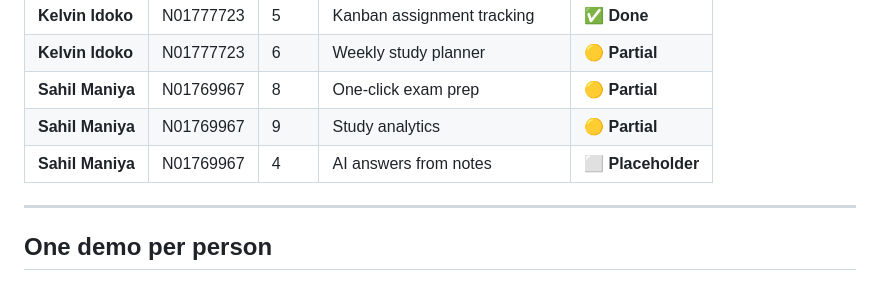
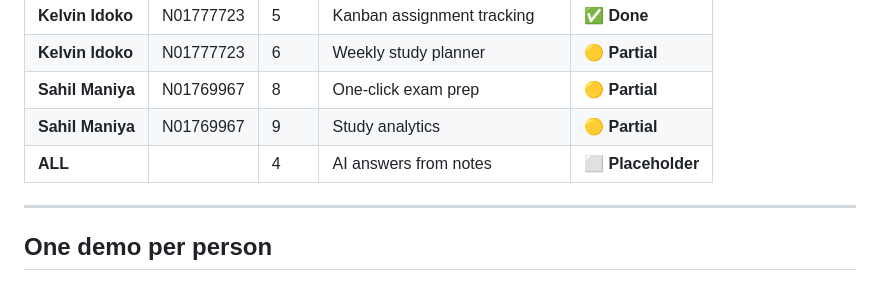
Before and after one commit to sahilmaniya92/XML-PROJECT, a Markdown page: project_progress_tracker.md, the part around the change. Rendered like a GitHub page.

Commit message:
Update project progress tracker for AI answers task

```diff
--- a/project_progress_tracker.md
+++ b/project_progress_tracker.md
@@ -33,7 +33,7 @@ Last updated: July 7, 2026
 | **Kelvin Idoko** | N01777723 | 6 | Weekly study planner | 🟡 **Partial** |
 | **Sahil Maniya** | N01769967 | 8 | One-click exam prep | 🟡 **Partial** |
 | **Sahil Maniya** | N01769967 | 9 | Study analytics | 🟡 **Partial** |
-| **Sahil Maniya** | N01769967 | 4 | AI answers from notes | ⬜ **Placeholder** |
+| **ALL** |  | 4 | AI answers from notes | ⬜ **Placeholder** |
 
 ---
 
```
